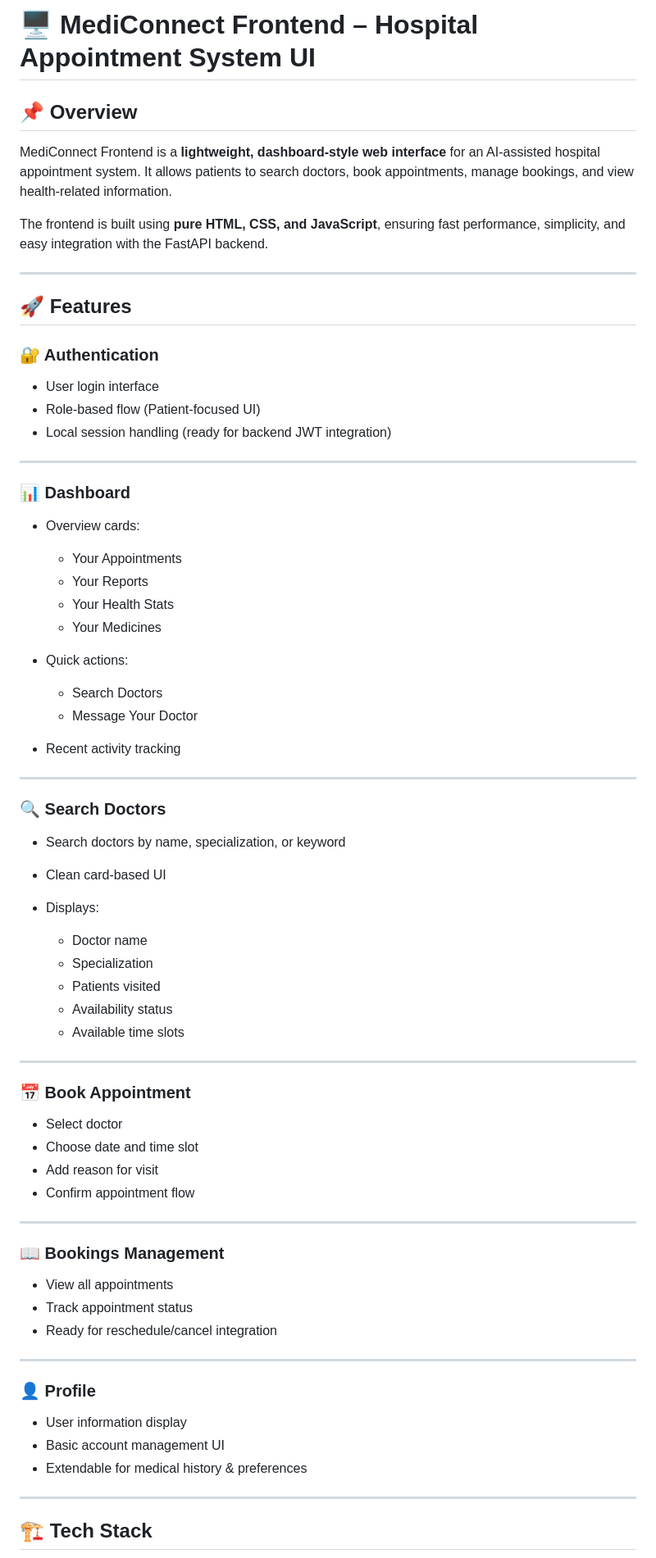
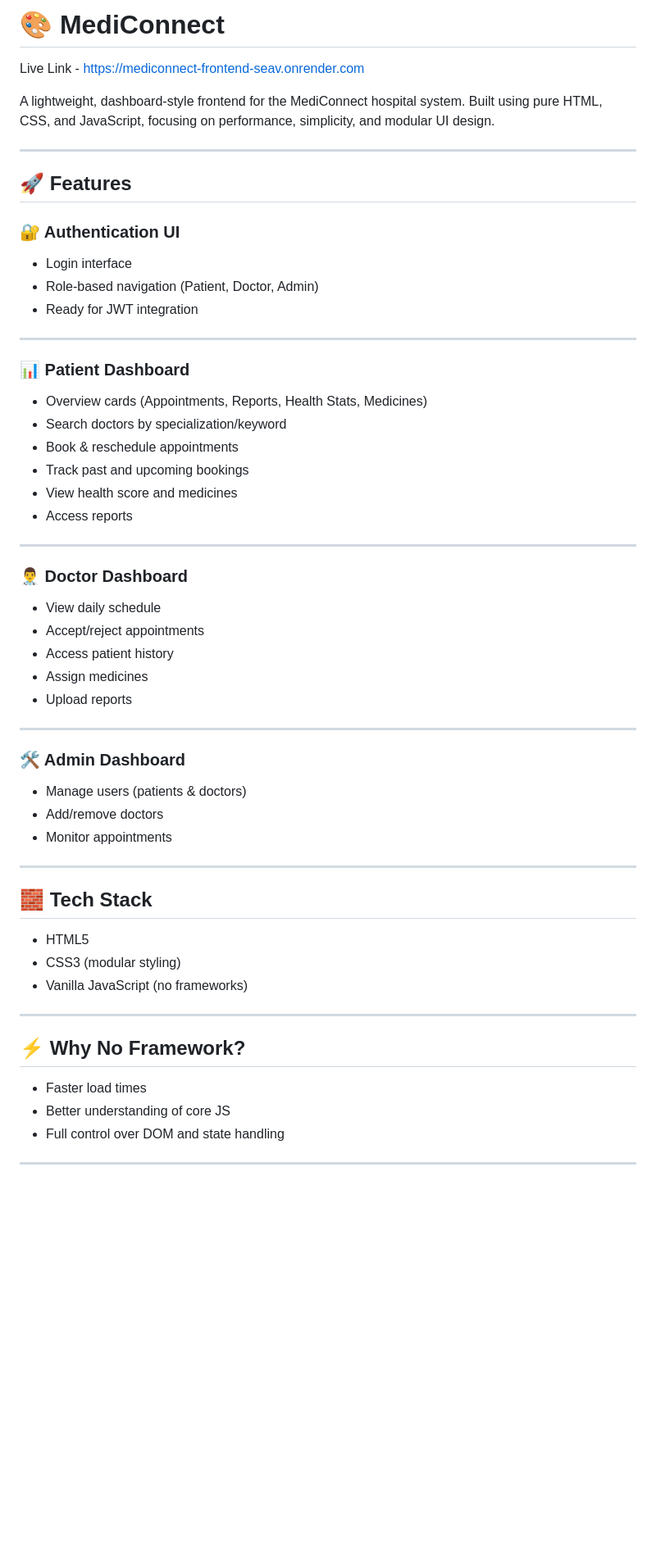
Before and after one commit to sarthakksingh/mediconnect-frontend, a Markdown page: README.md, the part around one of its changes. Shown at 82% size. Drawn GitHub-style; blank space fills up the shorter version.

Commit message:
Revise README for MediConnect project overview
Updated README to reflect new project structure and features.

```diff
--- a/README.md
+++ b/README.md
@@ -1,77 +1,59 @@
-# 🖥️ MediConnect Frontend – Hospital Appointment System UI
+# 🎨 MediConnect
+Live Link - https://mediconnect-frontend-seav.onrender.com
 
-## 📌 Overview
-
-MediConnect Frontend is a **lightweight, dashboard-style web interface** for an AI-assisted hospital appointment system. It allows patients to search doctors, book appointments, manage bookings, and view health-related information.
-
-The frontend is built using **pure HTML, CSS, and JavaScript**, ensuring fast performance, simplicity, and easy integration with the FastAPI backend.
+A lightweight, dashboard-style frontend for the MediConnect hospital system. Built using pure HTML, CSS, and JavaScript, focusing on performance, simplicity, and modular UI design.
 
 ---
 
 ## 🚀 Features
 
-### 🔐 Authentication
-
-* User login interface
-* Role-based flow (Patient-focused UI)
-* Local session handling (ready for backend JWT integration)
+### 🔐 Authentication UI
+- Login interface
+- Role-based navigation (Patient, Doctor, Admin)
+- Ready for JWT integration
 
 ---
 
-### 📊 Dashboard
-
-* Overview cards:
-
-  * Your Appointments
-  * Your Reports
-  * Your Health Stats
-  * Your Medicines
-* Quick actions:
-
-  * Search Doctors
-  * Message Your Doctor
-* Recent activity tracking
+### 📊 Patient Dashboard
+- Overview cards (Appointments, Reports, Health Stats, Medicines)
+- Search doctors by specialization/keyword
+- Book & reschedule appointments
+- Track past and upcoming bookings
+- View health score and medicines
+- Access reports
 
 ---
 
-### 🔍 Search Doctors
-
-* Search doctors by name, specialization, or keyword
-* Clean card-based UI
-* Displays:
-
-  * Doctor name
-  * Specialization
-  * Patients visited
-  * Availability status
-  * Available time slots
+### 👨‍⚕️ Doctor Dashboard
+- View daily schedule
+- Accept/reject appointments
+- Access patient history
+- Assign medicines
+- Upload reports
 
 ---
 
-### 📅 Book Appointment
-
-* Select doctor
-* Choose date and time slot
-* Add reason for visit
-* Confirm appointment flow
+### 🛠️ Admin Dashboard
+- Manage users (patients & doctors)
+- Add/remove doctors
+- Monitor appointments
 
 ---
 
-### 📖 Bookings Management
+## 🧱 Tech Stack
 
-* View all appointments
-* Track appointment status
-* Ready for reschedule/cancel integration
+- HTML5
+- CSS3 (modular styling)
+- Vanilla JavaScript (no frameworks)
 
 ---
 
-### 👤 Profile
+## ⚡ Why No Framework?
 
-* User information display
-* Basic account management UI
-* Extendable for medical history & preferences
+- Faster load times
+- Better understanding of core JS
+- Full control over DOM and state handling
 
 ---
 
-## 🏗️ Tech Stack
 
```
Also changed, not shown: other parts of README.md (+20 -40 lines).
